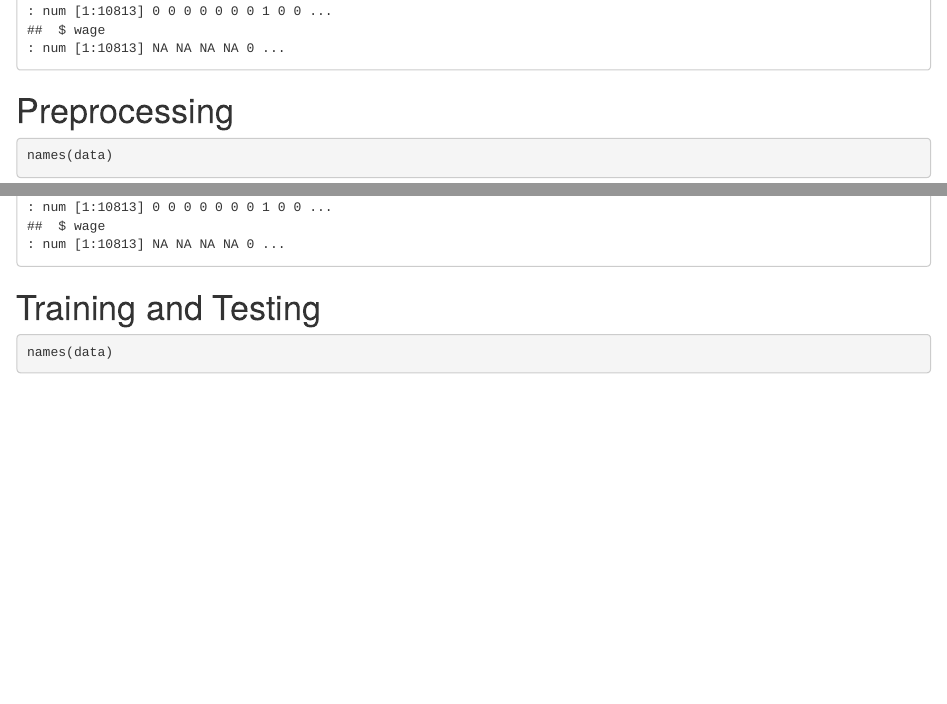
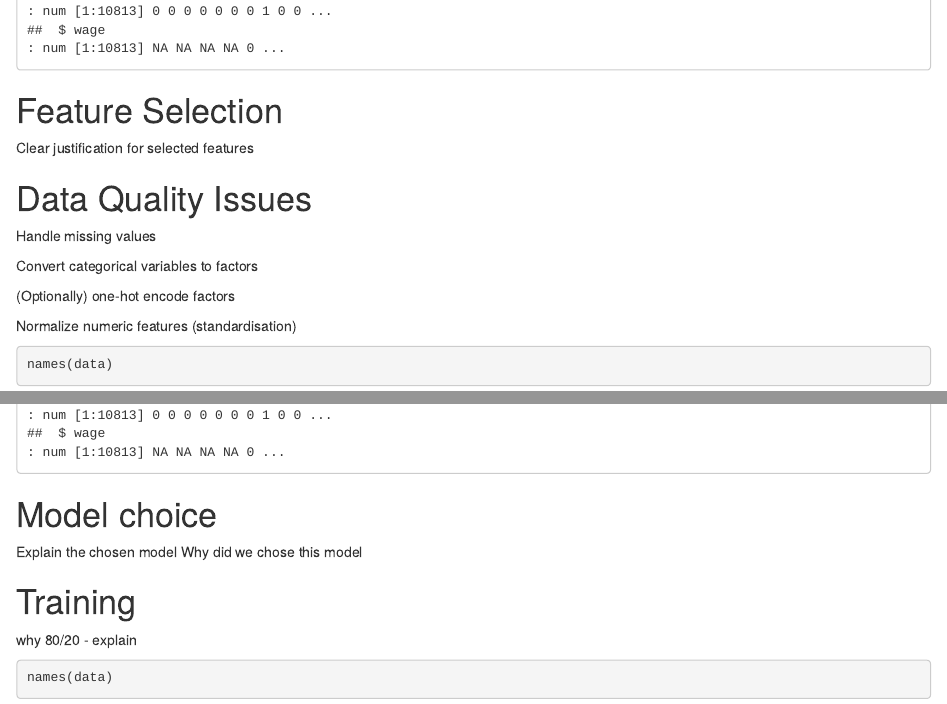
Before and after one commit to mikefaceby/sbd3---group-work-1, an R Markdown document (Group Work 1 - Predictive modeling.Rmd): the page in a window 1100 px wide, from 5030 px down, and a second part further down, joined at a grey line. Rendered offline with R 4.5, knitr and Pandoc, with nearby package versions; code that draws random numbers runs with fixed seeds of ours.

Commit message:
Push to see changes from DonJET

````diff
--- a/Group Work 1 - Predictive modeling.Rmd
+++ b/Group Work 1 - Predictive modeling.Rmd
@@ -49,8 +49,18 @@ names(data)
 str(data)
 
 ```
+# Feature Selection
+Clear justification for selected features
 
-# Preprocessing
+# Data Quality Issues
+
+Handle missing values
+
+Convert categorical variables to factors
+
+(Optionally) one-hot encode factors
+
+Normalize numeric features (standardisation)
 
 ```{r export csv file to data}
 
@@ -59,8 +69,13 @@ str(data)
 
 ```
 
+# Model choice
+Explain the chosen model
+Why did we chose this model
 
-# Training and Testing
+
+# Training
+why 80/20 - explain
 
 ```{r export csv file to data}
 
````
Also changed, not shown: data_wage_editable.xlsx, Group Work 1 - Predictive modeling.Rmd (5 more changed lines).
